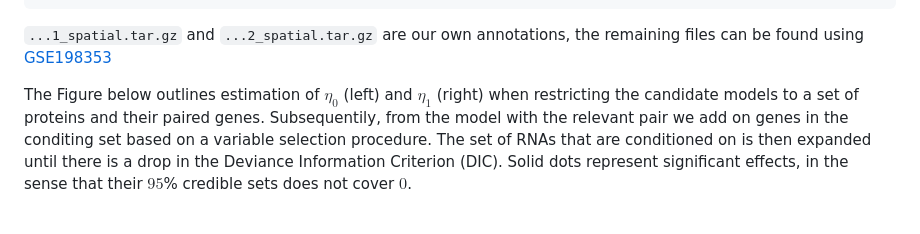
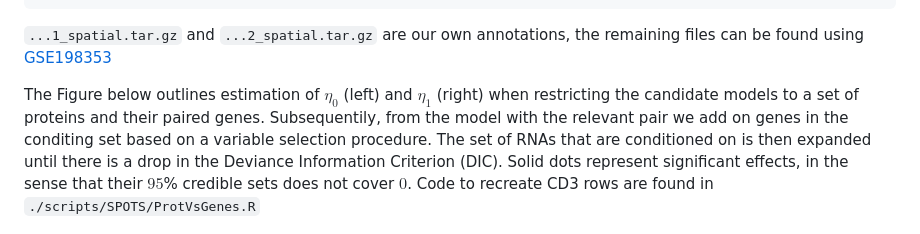
Before and after one commit to nygctech/INLAomics, a Markdown page: README.md, the part around the change printed below. GitHub-like rendering.

````diff
--- a/README.md
+++ b/README.md
@@ -59,6 +59,6 @@ The data generated in [4] is considered, where we have added cell annotations to
 ```
 `...1_spatial.tar.gz` and `...2_spatial.tar.gz` are our own annotations, the remaining files can be found using [GSE198353](https://www.ncbi.nlm.nih.gov/geo/query/acc.cgi?acc=GSE198353)
 
-The Figure below outlines estimation of $\eta_0$ (left) and $\eta_1$ (right) when restricting the candidate models to a set of proteins and their paired genes. Subsequentily, from the model with the relevant pair we add on genes in the conditing set based on a variable selection procedure. The set of RNAs that are conditioned on is then expanded until there is a drop in the Deviance Information Criterion (DIC). Solid dots represent significant effects, in the sense that their $95$% credible sets does not cover $0$.
+The Figure below outlines estimation of $\eta_0$ (left) and $\eta_1$ (right) when restricting the candidate models to a set of proteins and their paired genes. Subsequentily, from the model with the relevant pair we add on genes in the conditing set based on a variable selection procedure. The set of RNAs that are conditioned on is then expanded until there is a drop in the Deviance Information Criterion (DIC). Solid dots represent significant effects, in the sense that their $95$% credible sets does not cover $0$. Code to recreate CD3 rows are found in `./scripts/SPOTS/ProtVsGenes.R`
 
 ![github-small](https://github.com/nygctech/INLAomics/blob/main/ProtVsGenes.png)
````
Also changed, not shown: other parts of README.md (+1 -0 lines).
